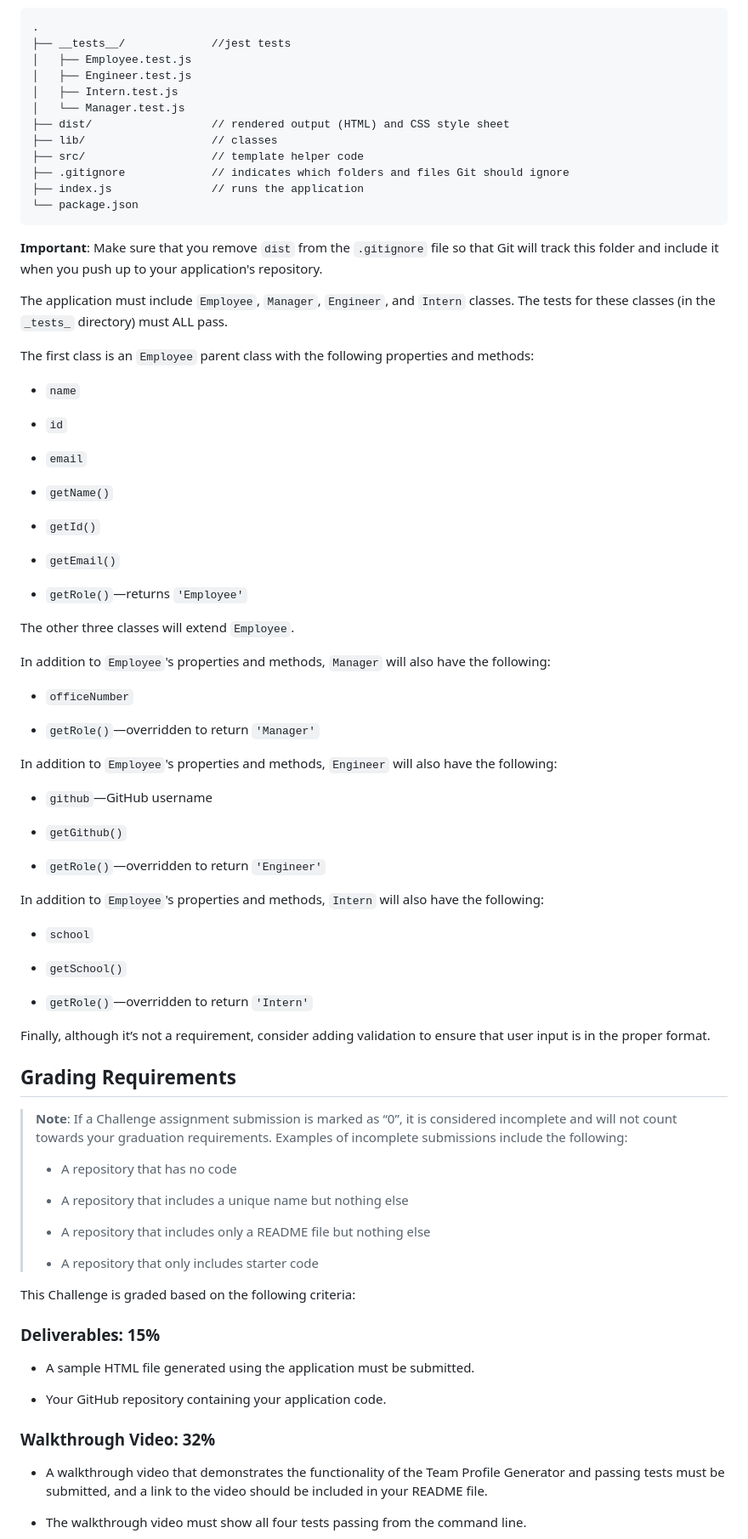
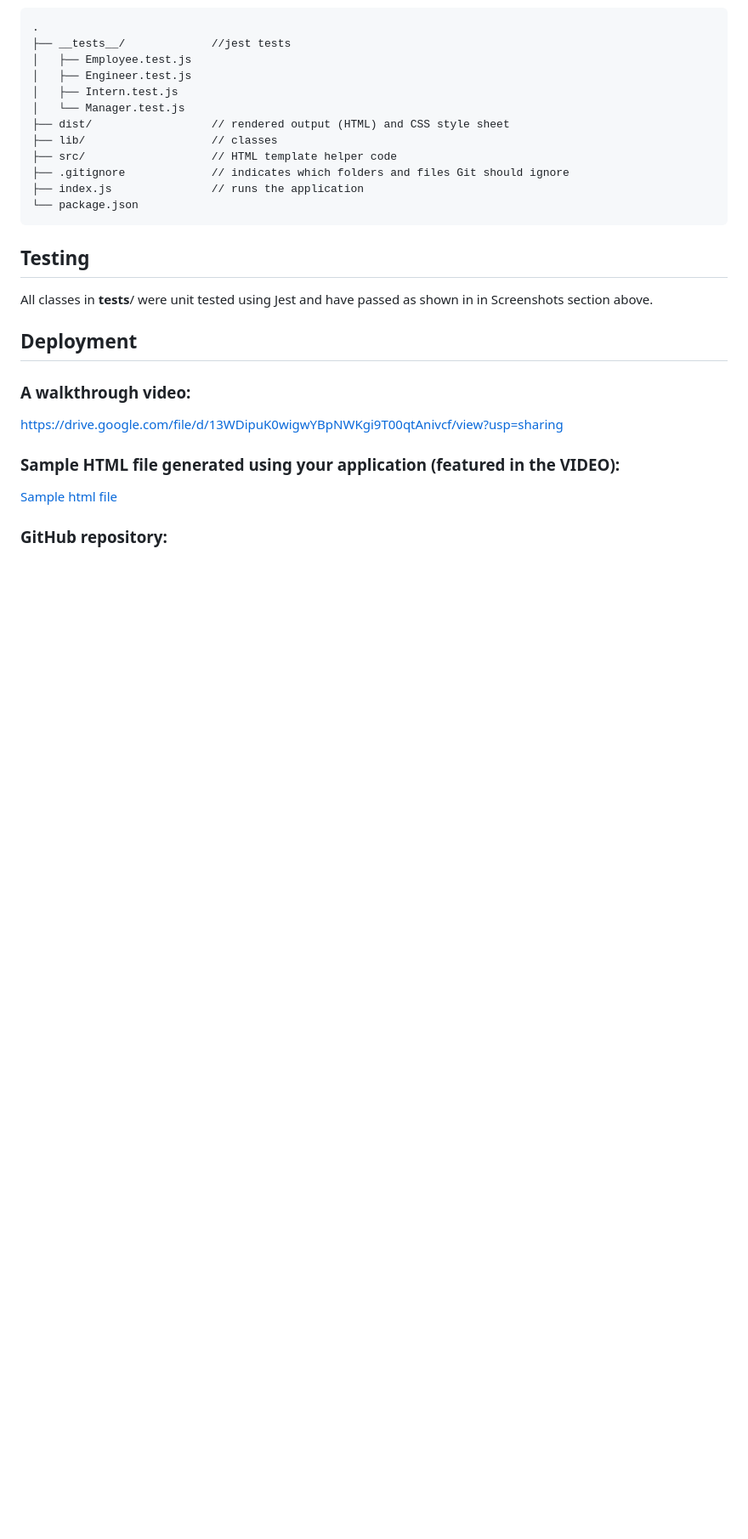
Before and after one commit to pav1593/Team-Profile-Generator, a Markdown page: README.md, the part around the change printed below. Shown: that part at 85% size. Drawn GitHub-style; blank space fills up the shorter version.

````diff
--- a/README.md
+++ b/README.md
@@ -69,81 +84,25 @@ It is recommended that you start with a directory structure that looks like the
 │   └── Manager.test.js
 ├── dist/                  // rendered output (HTML) and CSS style sheet
 ├── lib/                   // classes
-├── src/                   // template helper code
+├── src/                   // HTML template helper code
 ├── .gitignore             // indicates which folders and files Git should ignore
 ├── index.js               // runs the application
 └── package.json
 ```
 
-**Important**: Make sure that you remove `dist` from the `.gitignore` file so that Git will track this folder and include it when you push up to your application's repository.
+## Testing
 
-The application must include `Employee`, `Manager`, `Engineer`, and `Intern` classes. The tests for these classes (in the `_tests_` directory) must ALL pass.
+All classes in __tests__/ were unit tested using Jest and have passed as shown in in Screenshots section above.
 
-The first class is an `Employee` parent class with the following properties and methods:
+## Deployment
 
-* `name`
+### A walkthrough video:
 
-* `id`
+https://drive.google.com/file/d/13WDipuK0wigwYBpNWKgi9T00qtAnivcf/view?usp=sharing
 
-* `email`
+### Sample HTML file generated using your application (featured in the VIDEO):
 
-* `getName()`
+[Sample html file](./dist/teamprofile.html)
 
-* `getId()`
+### GitHub repository:
 
-* `getEmail()`
-
-* `getRole()`&mdash;returns `'Employee'`
-
-The other three classes will extend `Employee`.
-
-In addition to `Employee`'s properties and methods, `Manager` will also have the following:
-
-* `officeNumber`
-
-* `getRole()`&mdash;overridden to return `'Manager'`
-
-In addition to `Employee`'s properties and methods, `Engineer` will also have the following:
-
-* `github`&mdash;GitHub username
-
-* `getGithub()`
-
-* `getRole()`&mdash;overridden to return `'Engineer'`
-
-In addition to `Employee`'s properties and methods, `Intern` will also have the following:
-
-* `school`
-
-* `getSchool()`
-
-* `getRole()`&mdash;overridden to return `'Intern'`
-
-Finally, although it’s not a requirement, consider adding validation to ensure that user input is in the proper format.
-
-## Grading Requirements
-
-> **Note**: If a Challenge assignment submission is marked as “0”, it is considered incomplete and will not count towards your graduation requirements. Examples of incomplete submissions include the following:
->
-> * A repository that has no code
->
-> * A repository that includes a unique name but nothing else
->
-> * A repository that includes only a README file but nothing else
->
-> * A repository that only includes starter code
-
-This Challenge is graded based on the following criteria:
-
-### Deliverables: 15%
-
-* A sample HTML file generated using the application must be submitted.
-
-* Your GitHub repository containing your application code.
-
-### Walkthrough Video: 32%
-
-* A walkthrough video that demonstrates the functionality of the Team Profile Generator and passing tests must be submitted, and a link to the video should be included in your README file.
-
-* The walkthrough video must show all four tests passing from the command line.
-
````
Also changed, not shown: other parts of README.md (+33 -57 lines), Assets/Team Profile Generator JEST test results.png (added), Assets/Team Profile sample HTML output.png (added), 1 other file.
